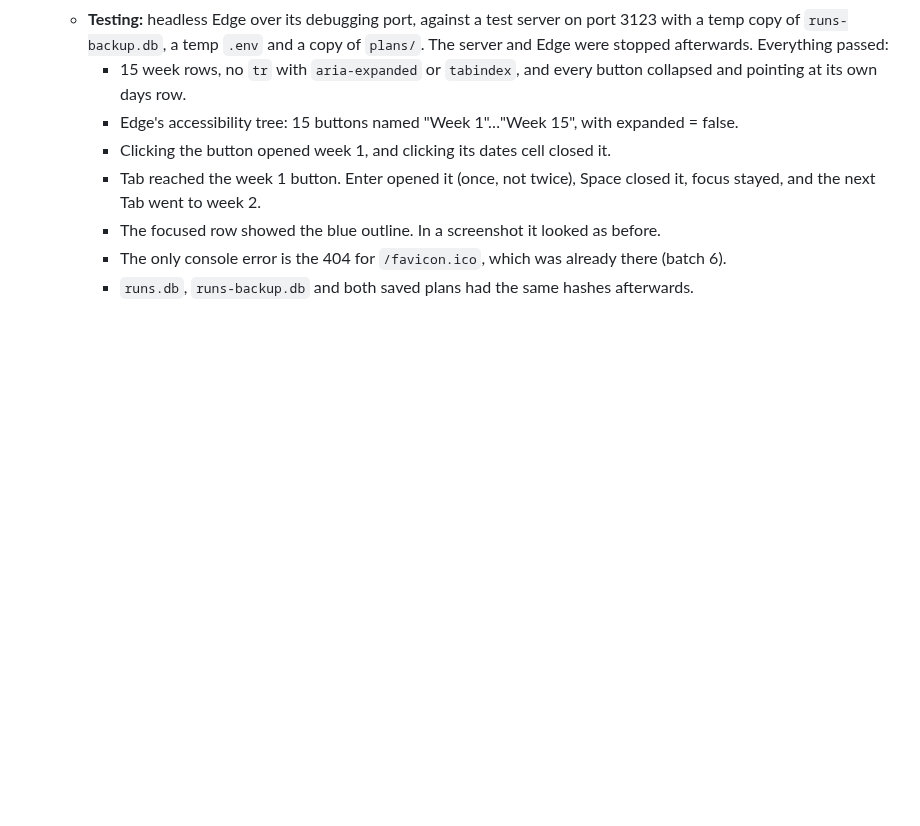
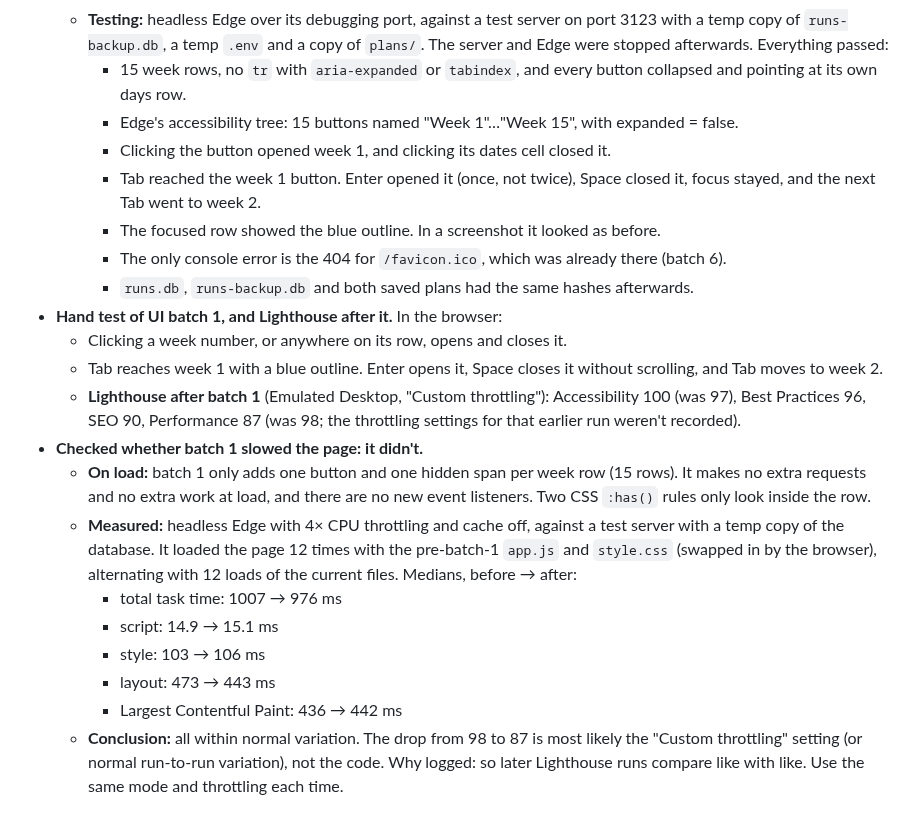
Before and after one commit to haygens/run-tracker, a Markdown page: LOG.md, the part around the change. GitHub-like rendering; blank space fills up the shorter version.

Commit message:
Log batch 1 hand test and performance check
Lighthouse after batch 1: Accessibility 100. Performance 87 measured
with custom throttling; a before/after load comparison shows batch 1
did not slow the page.

Co-Authored-By: Claude Opus 5.5 <noreply@anthropic.com>

```diff
--- a/LOG.md
+++ b/LOG.md
@@ -465,3 +465,16 @@ All 9 planned steps were finished.
     - The focused row showed the blue outline. In a screenshot it looked as before.
     - The only console error is the 404 for `/favicon.ico`, which was already there (batch 6).
     - `runs.db`, `runs-backup.db` and both saved plans had the same hashes afterwards.
+- **Hand test of UI batch 1, and Lighthouse after it.** In the browser:
+  - Clicking a week number, or anywhere on its row, opens and closes it.
+  - Tab reaches week 1 with a blue outline. Enter opens it, Space closes it without scrolling, and Tab moves to week 2.
+  - **Lighthouse after batch 1** (Emulated Desktop, "Custom throttling"): Accessibility 100 (was 97), Best Practices 96, SEO 90, Performance 87 (was 98; the throttling settings for that earlier run weren't recorded).
+- **Checked whether batch 1 slowed the page: it didn't.**
+  - **On load:** batch 1 only adds one button and one hidden span per week row (15 rows). It makes no extra requests and no extra work at load, and there are no new event listeners. Two CSS `:has()` rules only look inside the row.
+  - **Measured:** headless Edge with 4× CPU throttling and cache off, against a test server with a temp copy of the database. It loaded the page 12 times with the pre-batch-1 `app.js` and `style.css` (swapped in by the browser), alternating with 12 loads of the current files. Medians, before → after:
+    - total task time: 1007 → 976 ms
+    - script: 14.9 → 15.1 ms
+    - style: 103 → 106 ms
+    - layout: 473 → 443 ms
+    - Largest Contentful Paint: 436 → 442 ms
+  - **Conclusion:** all within normal variation. The drop from 98 to 87 is most likely the "Custom throttling" setting (or normal run-to-run variation), not the code. Why logged: so later Lighthouse runs compare like with like. Use the same mode and throttling each time.
```
